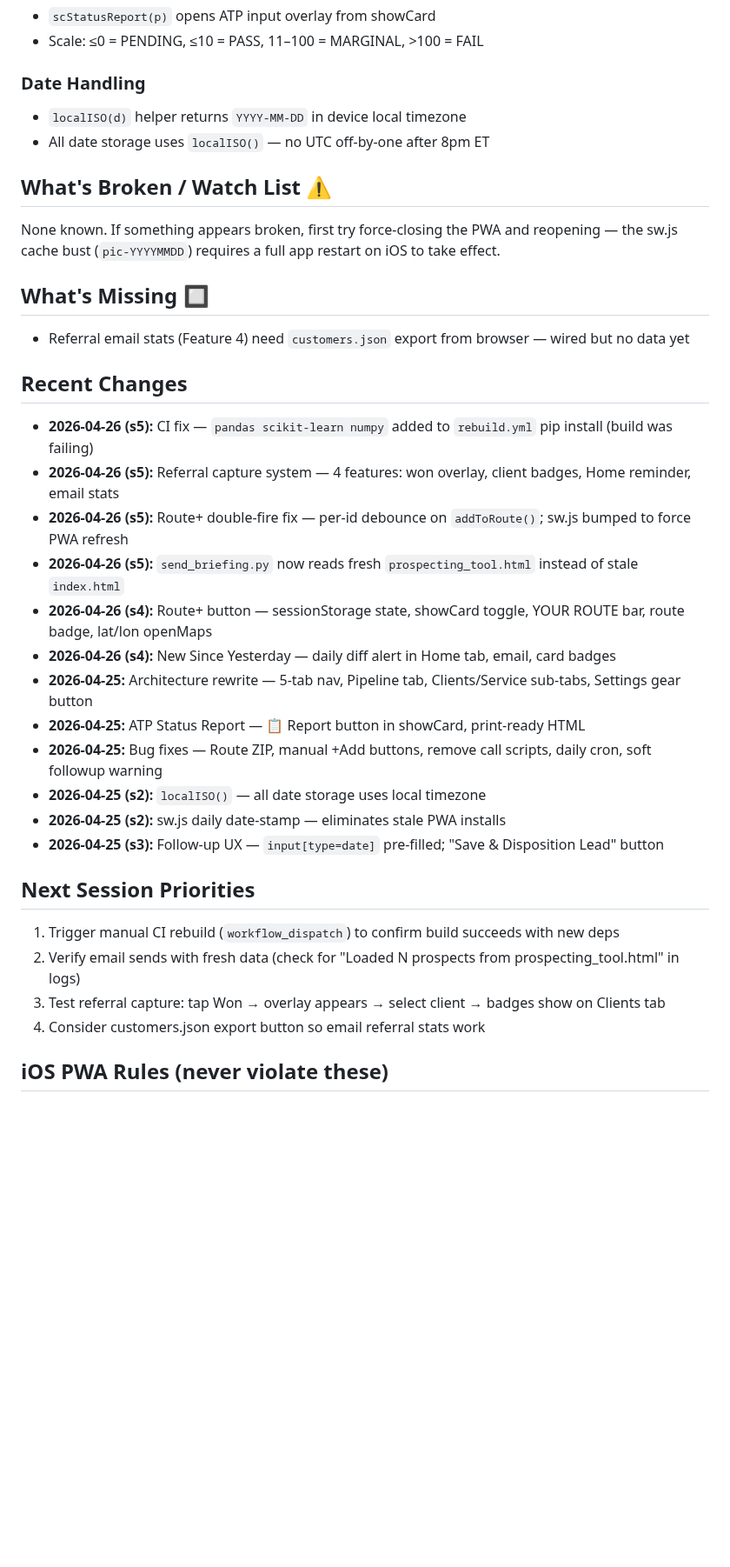
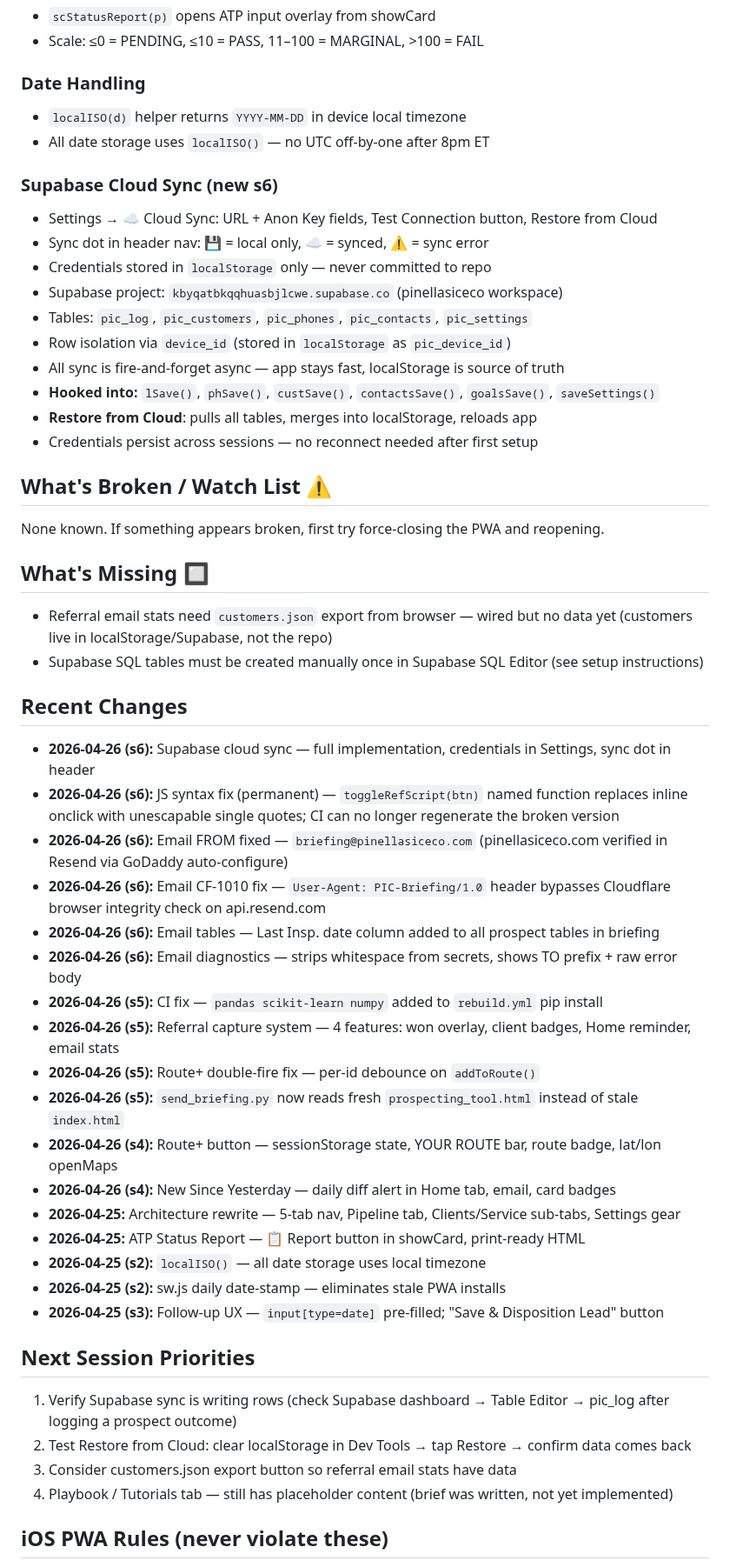
Before and after one commit to pinellasiceco/Pinellasiceco, a Markdown page: APP_STATUS.md, the part around one of its changes. Shown at 87% size. GitHub-like rendering; blank space fills up the shorter version.

Commit message:
Update APP_STATUS.md — session 6 (Supabase sync, email fix, JS bug fix)
https://claude.ai/code/session_01KjBRWLYFFhmWzybRygTzfH

```diff
--- a/APP_STATUS.md
+++ b/APP_STATUS.md
@@ -84,32 +94,50 @@
 - `localISO(d)` helper returns `YYYY-MM-DD` in device local timezone
 - All date storage uses `localISO()` — no UTC off-by-one after 8pm ET
 
+### Supabase Cloud Sync (new s6)
+- Settings → ☁️ Cloud Sync: URL + Anon Key fields, Test Connection button, Restore from Cloud
+- Sync dot in header nav: 💾 = local only, ☁ = synced, ⚠ = sync error
+- Credentials stored in `localStorage` only — never committed to repo
+- Supabase project: `kbyqatbkqqhuasbjlcwe.supabase.co` (pinellasiceco workspace)
+- Tables: `pic_log`, `pic_customers`, `pic_phones`, `pic_contacts`, `pic_settings`
+- Row isolation via `device_id` (stored in `localStorage` as `pic_device_id`)
+- All sync is fire-and-forget async — app stays fast, localStorage is source of truth
+- **Hooked into:** `lSave()`, `phSave()`, `custSave()`, `contactsSave()`, `goalsSave()`, `saveSettings()`
+- **Restore from Cloud**: pulls all tables, merges into localStorage, reloads app
+- Credentials persist across sessions — no reconnect needed after first setup
+
 ## What's Broken / Watch List ⚠️
 
-None known. If something appears broken, first try force-closing the PWA and reopening — the sw.js cache bust (`pic-YYYYMMDD`) requires a full app restart on iOS to take effect.
+None known. If something appears broken, first try force-closing the PWA and reopening.
 
 ## What's Missing 🔲
-- Referral email stats (Feature 4) need `customers.json` export from browser — wired but no data yet
+- Referral email stats need `customers.json` export from browser — wired but no data yet (customers live in localStorage/Supabase, not the repo)
+- Supabase SQL tables must be created manually once in Supabase SQL Editor (see setup instructions)
 
 ## Recent Changes
-- **2026-04-26 (s5):** CI fix — `pandas scikit-learn numpy` added to `rebuild.yml` pip install (build was failing)
+- **2026-04-26 (s6):** Supabase cloud sync — full implementation, credentials in Settings, sync dot in header
+- **2026-04-26 (s6):** JS syntax fix (permanent) — `toggleRefScript(btn)` named function replaces inline onclick with unescapable single quotes; CI can no longer regenerate the broken version
+- **2026-04-26 (s6):** Email FROM fixed — `briefing@pinellasiceco.com` (pinellasiceco.com verified in Resend via GoDaddy auto-configure)
+- **2026-04-26 (s6):** Email CF-1010 fix — `User-Agent: PIC-Briefing/1.0` header bypasses Cloudflare browser integrity check on api.resend.com
+- **2026-04-26 (s6):** Email tables — Last Insp. date column added to all prospect tables in briefing
+- **2026-04-26 (s6):** Email diagnostics — strips whitespace from secrets, shows TO prefix + raw error body
+- **2026-04-26 (s5):** CI fix — `pandas scikit-learn numpy` added to `rebuild.yml` pip install
 - **2026-04-26 (s5):** Referral capture system — 4 features: won overlay, client badges, Home reminder, email stats
-- **2026-04-26 (s5):** Route+ double-fire fix — per-id debounce on `addToRoute()`; sw.js bumped to force PWA refresh
+- **2026-04-26 (s5):** Route+ double-fire fix — per-id debounce on `addToRoute()`
 - **2026-04-26 (s5):** `send_briefing.py` now reads fresh `prospecting_tool.html` instead of stale `index.html`
-- **2026-04-26 (s4):** Route+ button — sessionStorage state, showCard toggle, YOUR ROUTE bar, route badge, lat/lon openMaps
+- **2026-04-26 (s4):** Route+ button — sessionStorage state, YOUR ROUTE bar, route badge, lat/lon openMaps
 - **2026-04-26 (s4):** New Since Yesterday — daily diff alert in Home tab, email, card badges
-- **2026-04-25:** Architecture rewrite — 5-tab nav, Pipeline tab, Clients/Service sub-tabs, Settings gear button
+- **2026-04-25:** Architecture rewrite — 5-tab nav, Pipeline tab, Clients/Service sub-tabs, Settings gear
 - **2026-04-25:** ATP Status Report — 📋 Report button in showCard, print-ready HTML
-- **2026-04-25:** Bug fixes — Route ZIP, manual +Add buttons, remove call scripts, daily cron, soft followup warning
 - **2026-04-25 (s2):** `localISO()` — all date storage uses local timezone
 - **2026-04-25 (s2):** sw.js daily date-stamp — eliminates stale PWA installs
 - **2026-04-25 (s3):** Follow-up UX — `input[type=date]` pre-filled; "Save & Disposition Lead" button
 
 ## Next Session Priorities
-1. Trigger manual CI rebuild (`workflow_dispatch`) to confirm build succeeds with new deps
-2. Verify email sends with fresh data (check for "Loaded N prospects from prospecting_tool.html" in logs)
-3. Test referral capture: tap Won → overlay appears → select client → badges show on Clients tab
-4. Consider customers.json export button so email referral stats work
+1. Verify Supabase sync is writing rows (check Supabase dashboard → Table Editor → pic_log after logging a prospect outcome)
+2. Test Restore from Cloud: clear localStorage in Dev Tools → tap Restore → confirm data comes back
+3. Consider customers.json export button so referral email stats have data
+4. Playbook / Tutorials tab — still has placeholder content (brief was written, not yet implemented)
 
 ## iOS PWA Rules (never violate these)
 - **Buttons in injected HTML:** use inline `ontouchend="event.stopPropagation();event.preventDefault();fn()"` + `onclick="event.stopPropagation();fn()"` — NOT `addEventListener` on innerHTML-injected elements
```
Also changed, not shown: other parts of APP_STATUS.md (+19 -8 lines).
